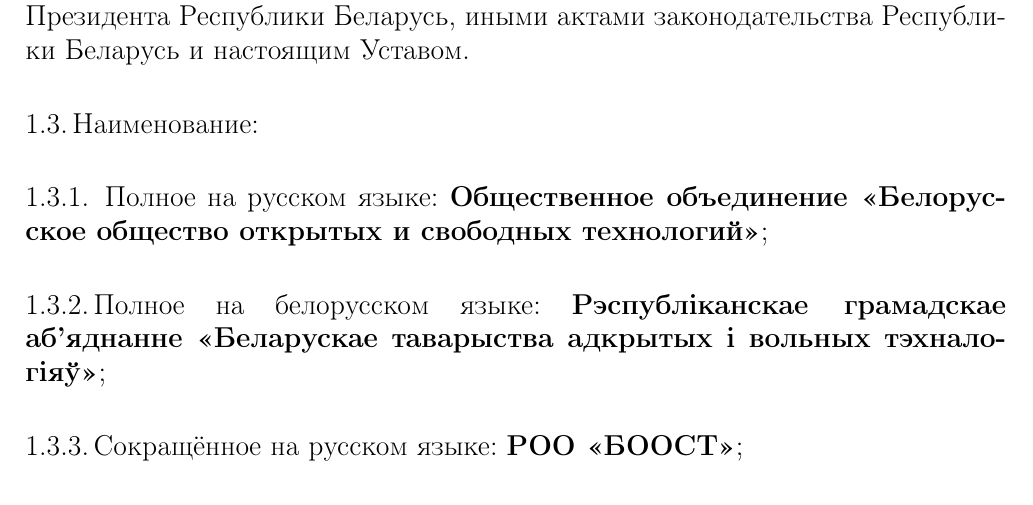
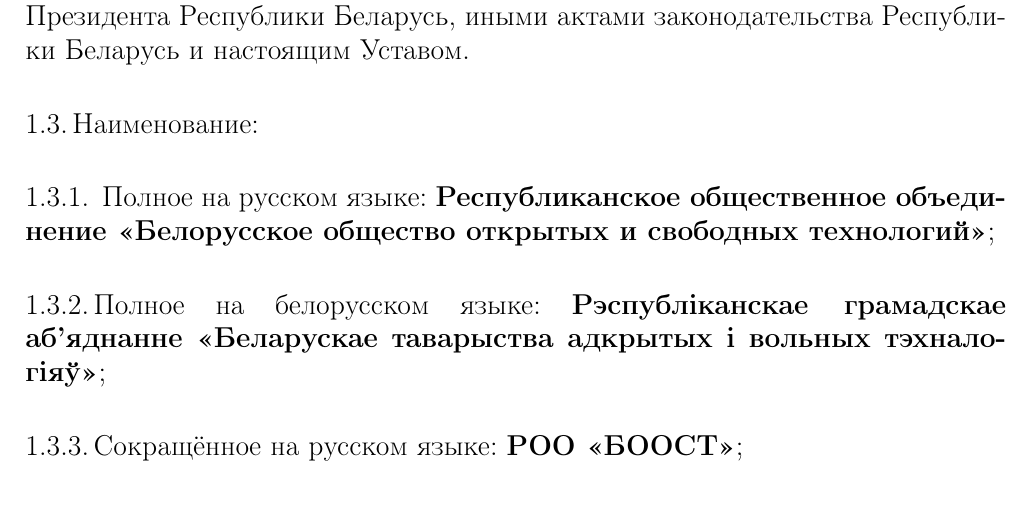
Before and after one commit to ngo-boost/statute, a LaTeX document (constitution.tex): part of page 2 of 21, cut so that both start at the same text. Compiled offline with pdfLaTeX.

Commit message:
Поправленно полное название на русском языке

```diff
--- a/constitution.tex
+++ b/constitution.tex
@@ -109,7 +109,7 @@
 
 Наименование:
 \begin{numberedsubpars}
-Полное на русском языке: \emph{Общественное объединение «Белорусское общество открытых и свободных технологий»};
+Полное на русском языке: \emph{Республиканское общественное объединение «Белорусское общество открытых и свободных технологий»};
 
 Полное на белорусском языке: \emph{Рэспубліканскае грамадскае аб’яднанне «Беларускае таварыства адкрытых і вольных тэхналогіяў»};
 
```
